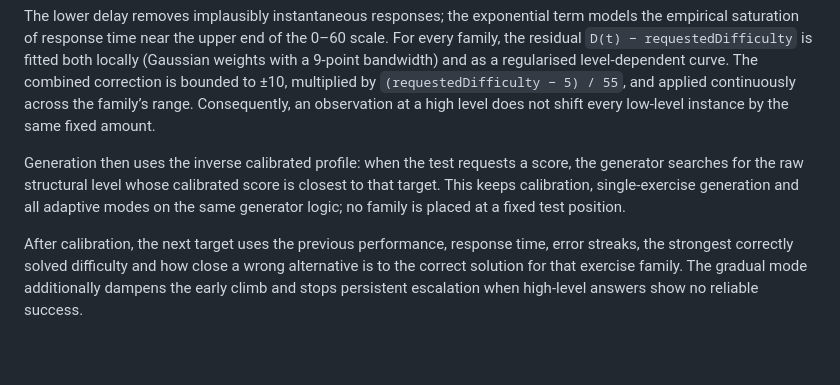
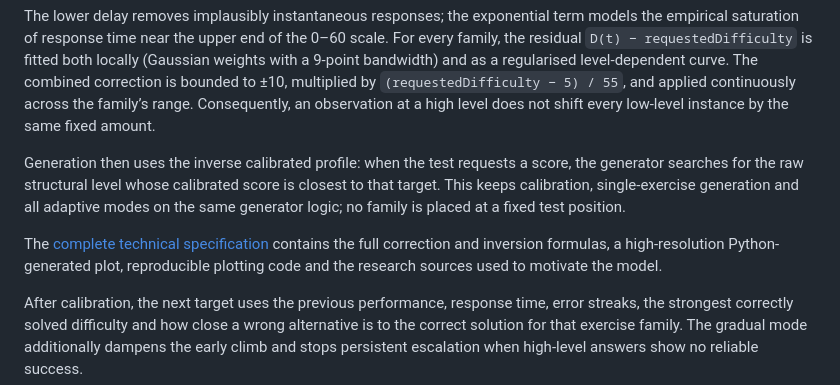
Before and after one commit to EverchangingPulse/BlackWingMatrix, a Markdown page: README.md, the part around the change. Drawn GitHub-style; blank space fills up the shorter version.

Commit message:
Complete calibration documentation in all languages

```diff
--- a/README.md
+++ b/README.md
@@ -61,6 +61,8 @@ The lower delay removes implausibly instantaneous responses; the exponential ter
 
 Generation then uses the inverse calibrated profile: when the test requests a score, the generator searches for the raw structural level whose calibrated score is closest to that target. This keeps calibration, single-exercise generation and all adaptive modes on the same generator logic; no family is placed at a fixed test position.
 
+The [complete technical specification](docs/TIME_CALIBRATION.md) contains the full correction and inversion formulas, a high-resolution Python-generated plot, reproducible plotting code and the research sources used to motivate the model.
+
 After calibration, the next target uses the previous performance, response time, error streaks, the strongest correctly solved difficulty and how close a wrong alternative is to the correct solution for that exercise family. The gradual mode additionally dampens the early climb and stops persistent escalation when high-level answers show no reliable success.
 
 Four display options are independent and disabled by default: show correct/incorrect feedback, show the explanation, show numeric difficulty values during the test, and show numeric values in the final summary.
```
